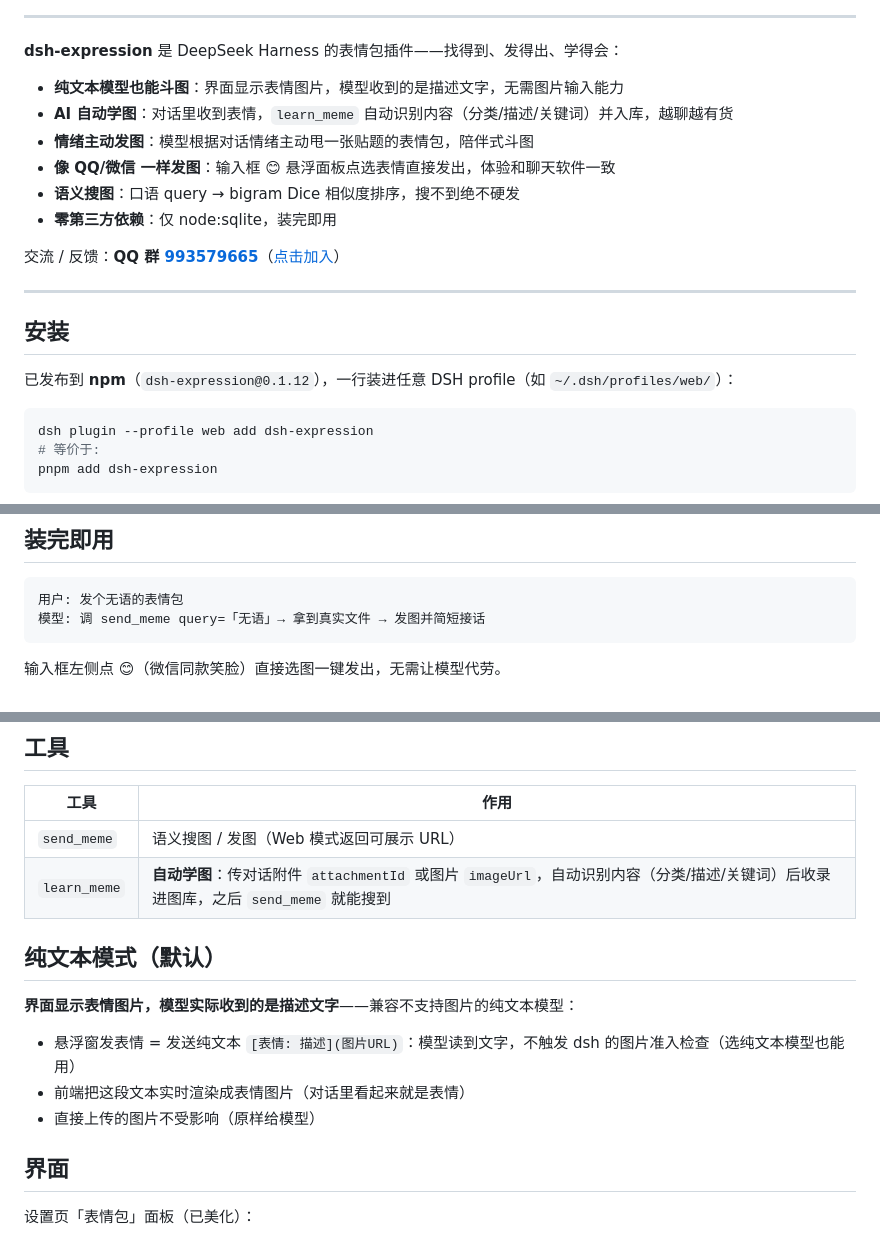
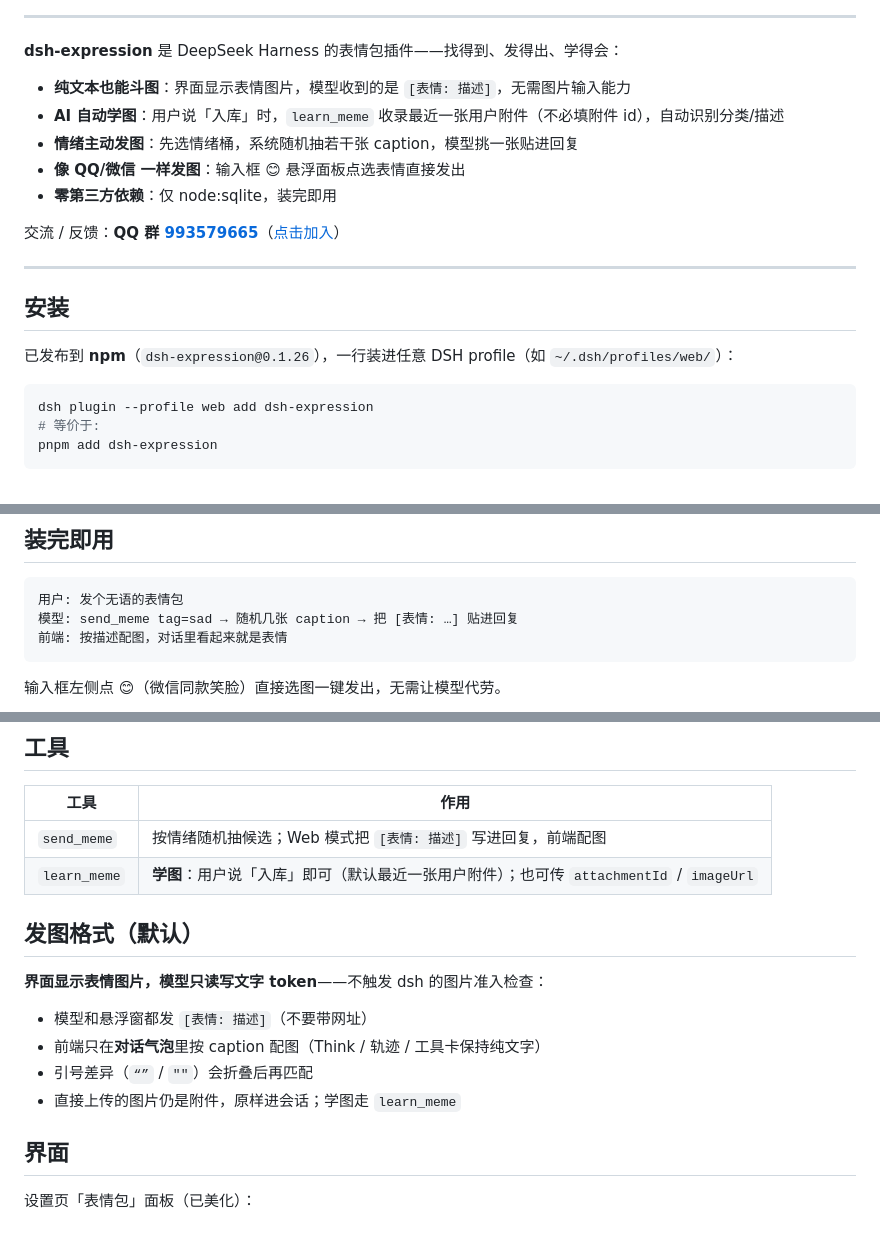
Before and after one commit to yyh-001/dsh-expression, a Markdown page: README.md, 3 parts joined by grey strips. GitHub-like rendering.

````diff
--- a/README.md
+++ b/README.md
@@ -18,11 +18,10 @@
 
 **dsh-expression** 是 DeepSeek Harness 的表情包插件——找得到、发得出、学得会：
 
-- **纯文本模型也能斗图**：界面显示表情图片，模型收到的是描述文字，无需图片输入能力
-- **AI 自动学图**：对话里收到表情，`learn_meme` 自动识别内容（分类/描述/关键词）并入库，越聊越有货
-- **情绪主动发图**：模型根据对话情绪主动甩一张贴题的表情包，陪伴式斗图
-- **像 QQ/微信 一样发图**：输入框 😊 悬浮面板点选表情直接发出，体验和聊天软件一致
-- **语义搜图**：口语 query → bigram Dice 相似度排序，搜不到绝不硬发
+- **纯文本也能斗图**：界面显示表情图片，模型收到的是 `[表情: 描述]`，无需图片输入能力
+- **AI 自动学图**：用户说「入库」时，`learn_meme` 收录最近一张用户附件（不必填附件 id），自动识别分类/描述
+- **情绪主动发图**：先选情绪桶，系统随机抽若干张 caption，模型挑一张贴进回复
+- **像 QQ/微信 一样发图**：输入框 😊 悬浮面板点选表情直接发出
 - **零第三方依赖**：仅 node:sqlite，装完即用
 
 交流 / 反馈：**QQ 群 [993579665](https://qm.qq.com/q/7AD2g70HqS)**（[点击加入](https://qm.qq.com/q/7AD2g70HqS)）
@@ -31,7 +30,7 @@
 
 ## 安装
 
-已发布到 **npm**（`dsh-expression@0.1.12`），一行装进任意 DSH profile（如 `~/.dsh/profiles/web/`）：
+已发布到 **npm**（`dsh-expression@0.1.26`），一行装进任意 DSH profile（如 `~/.dsh/profiles/web/`）：
 
 ```bash
 dsh plugin --profile web add dsh-expression
@@ -58,7 +57,8 @@ pnpm add file:/path/to/dsh-expression
 
 ```text
 用户: 发个无语的表情包
-模型: 调 send_meme query=「无语」→ 拿到真实文件 → 发图并简短接话
+模型: send_meme tag=sad → 随机几张 caption → 把 [表情: …] 贴进回复
+前端: 按描述配图，对话里看起来就是表情
 ```
 
 输入框左侧点 **😊**（微信同款笑脸）直接选图一键发出，无需让模型代劳。
@@ -71,16 +71,17 @@ pnpm add file:/path/to/dsh-expression
 
 | 工具 | 作用 |
 |------|------|
-| `send_meme` | 语义搜图 / 发图（Web 模式返回可展示 URL） |
-| `learn_meme` | **自动学图**：传对话附件 `attachmentId` 或图片 `imageUrl`，自动识别内容（分类/描述/关键词）后收录进图库，之后 `send_meme` 就能搜到 |
+| `send_meme` | 按情绪随机抽候选；Web 模式把 `[表情: 描述]` 写进回复，前端配图 |
+| `learn_meme` | **学图**：用户说「入库」即可（默认最近一张用户附件）；也可传 `attachmentId` / `imageUrl` |
 
-## 纯文本模式（默认）
+## 发图格式（默认）
 
-**界面显示表情图片，模型实际收到的是描述文字**——兼容不支持图片的纯文本模型：
+**界面显示表情图片，模型只读写文字 token**——不触发 dsh 的图片准入检查：
 
-- 悬浮窗发表情 = 发送纯文本 `[表情: 描述](图片URL)`：模型读到文字，不触发 dsh 的图片准入检查（选纯文本模型也能用）
-- 前端把这段文本实时渲染成表情图片（对话里看起来就是表情）
-- 直接上传的图片不受影响（原样给模型）
+- 模型和悬浮窗都发 `[表情: 描述]`（不要带网址）
+- 前端只在**对话气泡**里按 caption 配图（Think / 轨迹 / 工具卡保持纯文字）
+- 引号差异（`“”` / `""`）会折叠后再匹配
+- 直接上传的图片仍是附件，原样进会话；学图走 `learn_meme`
 
 ## 界面
 
````
Also changed, not shown: other parts of README.md (+18 -17 lines).
